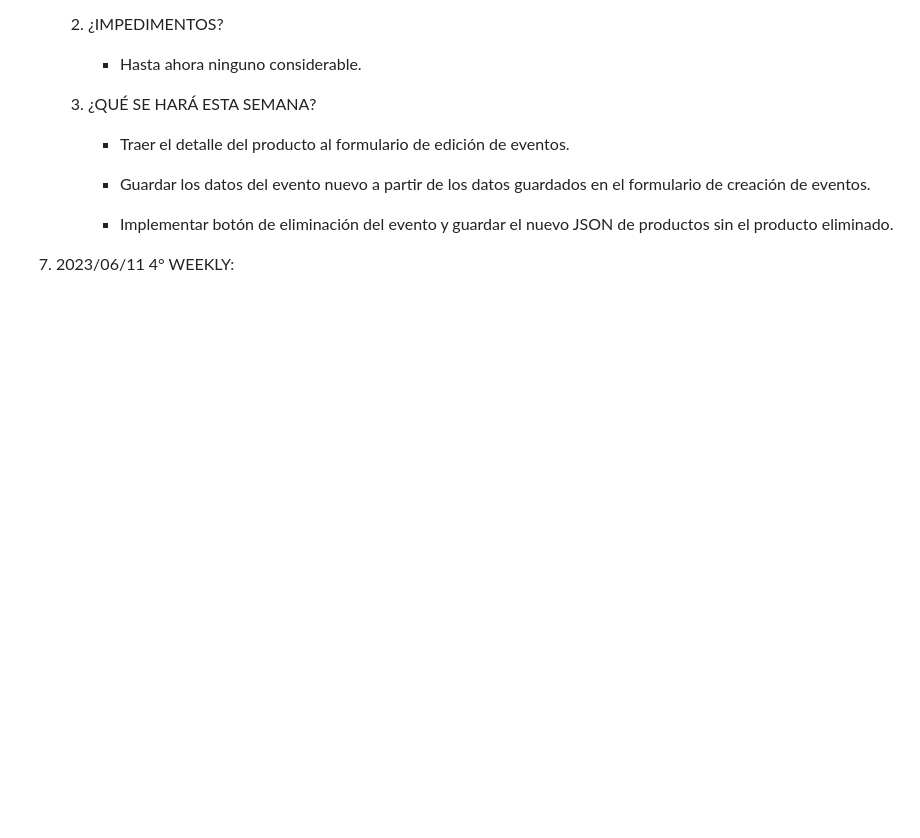
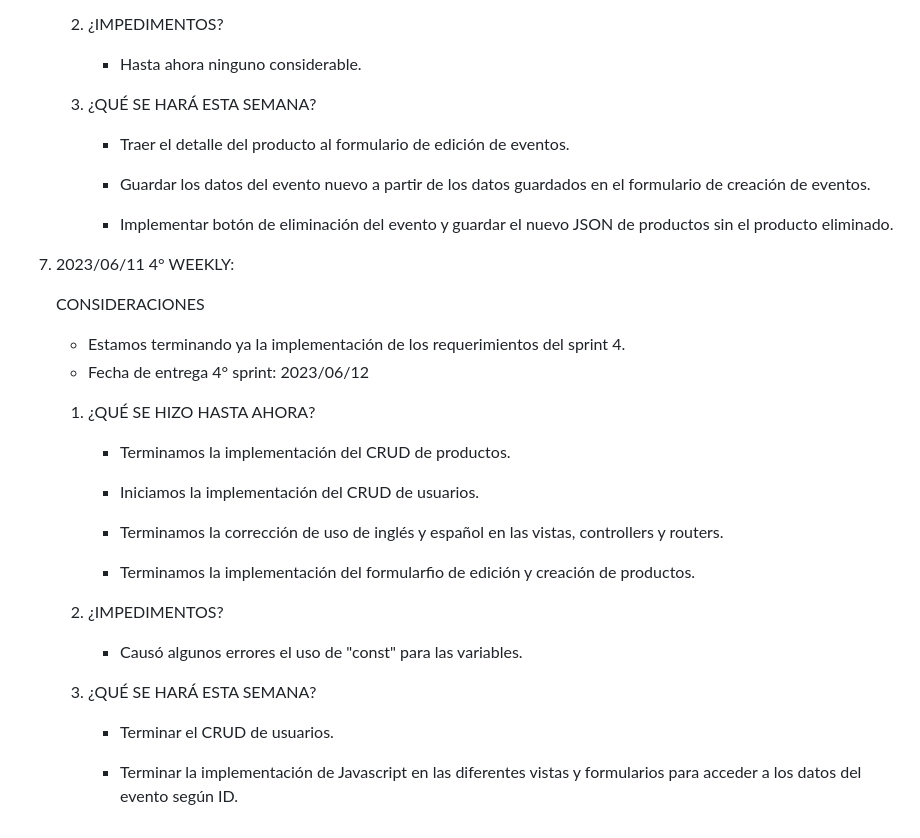
Before and after one commit to LCanasE/grupo_10_Eventicket, a Markdown page: Retro-Weekly/Weekly.md, the part around the change. GitHub-like rendering; blank space fills up the shorter version.

Commit message:
Weekly 11-junio

```diff
--- a/Retro-Weekly/Weekly.md
+++ b/Retro-Weekly/Weekly.md
@@ -94,3 +94,28 @@ REGISTRO DE WEEKLY
 
 
 2. 2023/06/11 4° WEEKLY:
+
+    CONSIDERACIONES
+
+    - Estamos terminando ya la implementación de los requerimientos del sprint 4.
+    - Fecha de entrega 4° sprint: 2023/06/12
+
+    1. ¿QUÉ SE HIZO HASTA AHORA?
+
+        - Terminamos la implementación del CRUD de productos.
+
+        - Iniciamos la implementación del CRUD de usuarios.
+
+        - Terminamos la corrección de uso de inglés y español en las vistas, controllers y routers.
+
+        - Terminamos la implementación del formularfio de edición y creación de productos.
+
+    2.  ¿IMPEDIMENTOS?
+
+        - Causó algunos errores el uso de "const" para las variables.
+
+    3. ¿QUÉ SE HARÁ ESTA SEMANA?
+
+        - Terminar el CRUD de usuarios.
+
+        - Terminar la implementación de Javascript en las diferentes vistas y formularios para acceder a los datos del evento según ID.
```
